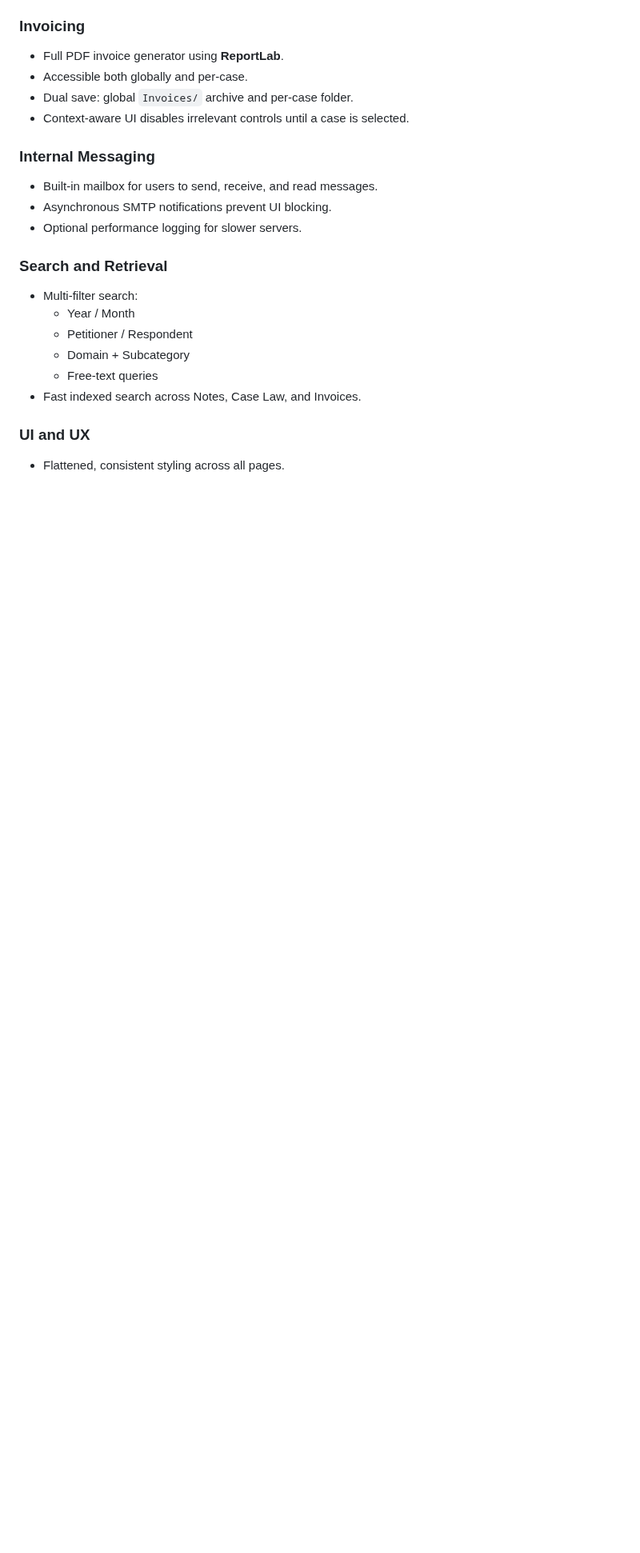
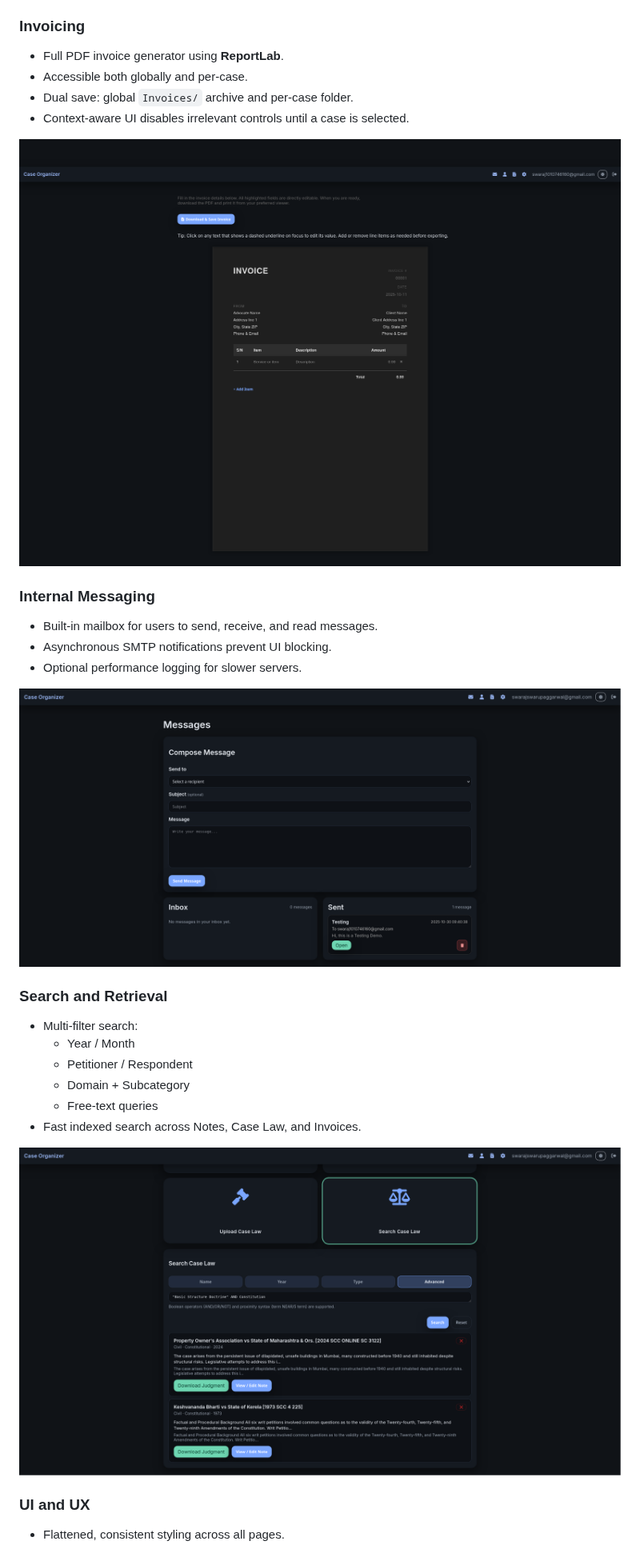
Before and after one commit to LORDINFINITY12/Case-Organizer_V3, a Markdown page: README.md, the part around one of its changes. Shown at 80% size. Drawn GitHub-style; blank space fills up the shorter version.

```diff
--- a/README.md
+++ b/README.md
@@ -70,10 +73,14 @@ It introduces secure email-based authentication, internal messaging, integrated
 - Dual save: global `Invoices/` archive and per-case folder.
 - Context-aware UI disables irrelevant controls until a case is selected.
 
+![Invoice Demo](https://raw.githubusercontent.com/LORDINFINITY12/Case-Organizer_V3/main/static/img/Invoice-Demo.png)
+
 ### Internal Messaging
 - Built-in mailbox for users to send, receive, and read messages.
 - Asynchronous SMTP notifications prevent UI blocking.
 - Optional performance logging for slower servers.
+
+![Messaging Demo](https://raw.githubusercontent.com/LORDINFINITY12/Case-Organizer_V3/main/static/img/Messagin-Demo.png)
 
 ### Search and Retrieval
 - Multi-filter search:
@@ -83,5 +90,7 @@ It introduces secure email-based authentication, internal messaging, integrated
   - Free-text queries
 - Fast indexed search across Notes, Case Law, and Invoices.
 
+![Case Law Search Demo](https://raw.githubusercontent.com/LORDINFINITY12/Case-Organizer_V3/main/static/img/Case-Law-Search-Demo.png)
+
 ### UI and UX
 - Flattened, consistent styling across all pages.
```
Also changed, not shown: other parts of README.md (+11 -2 lines).
